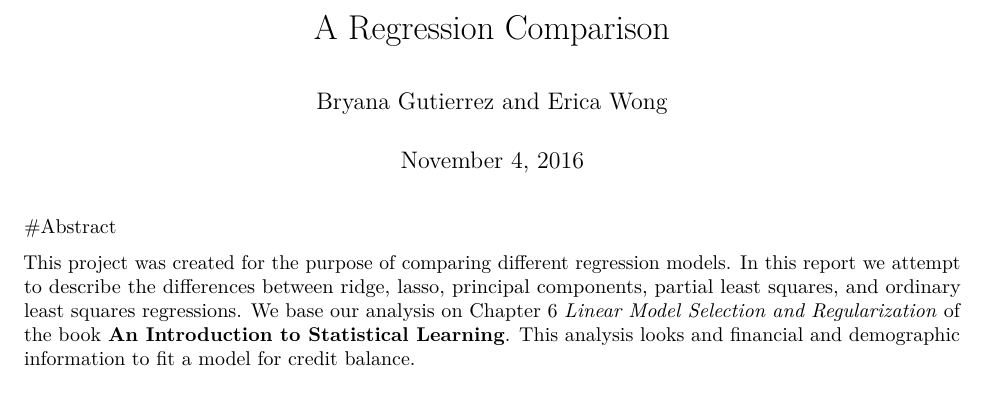
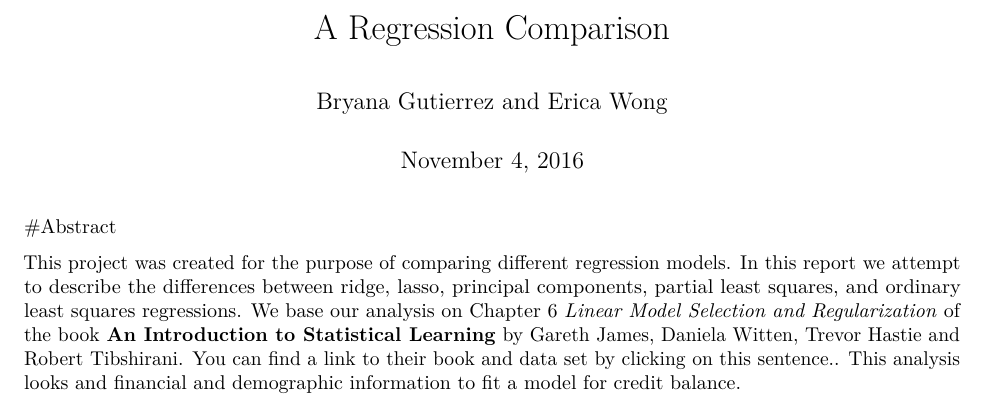
Before and after one commit to ewong027/stat159-fall2016-project2, an R Markdown document (report/sections/00-abstract.Rmd): part of the page, cut so that both start at the same text. Rendered offline with R 4.5, knitr and Pandoc, then LaTeX, with nearby package versions.

Commit message:
sections: adding in the author of the book

```diff
--- a/report/sections/00-abstract.Rmd
+++ b/report/sections/00-abstract.Rmd
@@ -9,4 +9,4 @@ output:
 
 #Abstract
 
-This project was created for the purpose of comparing different regression models. In this report we attempt to describe the differences between ridge, lasso, principal components, partial least squares, and ordinary least squares regressions. We base our analysis on Chapter 6 *Linear Model Selection and Regularization* of the book **An Introduction to Statistical Learning**. This analysis looks and financial and demographic information to fit a model for credit balance.
+This project was created for the purpose of comparing different regression models. In this report we attempt to describe the differences between ridge, lasso, principal components, partial least squares, and ordinary least squares regressions. We base our analysis on Chapter 6 *Linear Model Selection and Regularization* of the book **An Introduction to Statistical Learning** by Gareth James, Daniela Witten, Trevor Hastie and Robert Tibshirani. [You can find a link to their book and data set by clicking on this sentence.](http://www-bcf.usc.edu/~gareth/ISL/). This analysis looks and financial and demographic information to fit a model for credit balance.
```
